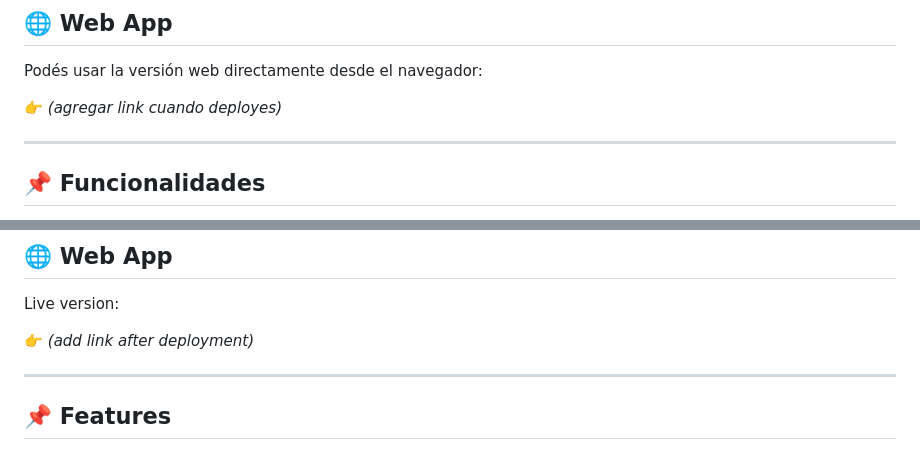
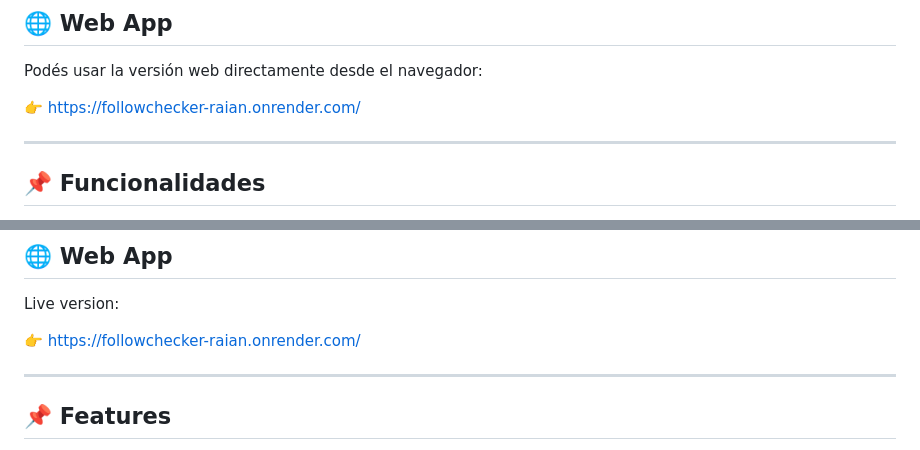
Before and after one commit to raianalen/who-doesnt-follow-back, a Markdown page: README.md, 2 parts joined by grey strips. GitHub-like rendering.

Commit message:
add link web deploy

```diff
--- a/README.md
+++ b/README.md
@@ -19,7 +19,7 @@ Este proyecto fue creado como práctica real de desarrollo, trabajando con proce
 
 Podés usar la versión web directamente desde el navegador:
 
-👉 *(agregar link cuando deployes)*
+👉 https://followchecker-raian.onrender.com/
 
 ---
 
@@ -146,7 +146,7 @@ Includes:
 
 Live version:
 
-👉 *(add link after deployment)*
+👉 https://followchecker-raian.onrender.com/
 
 ---
 
```
